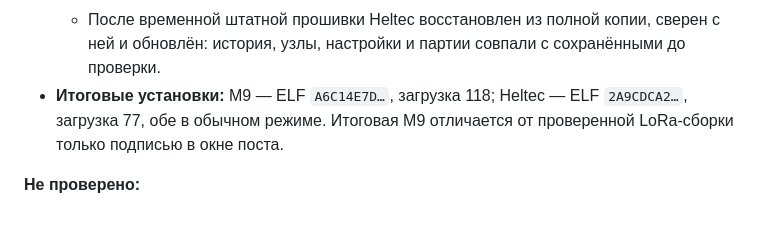
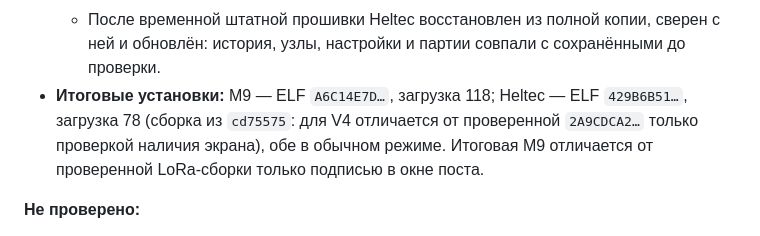
Before and after one commit to IKrasnodymov/meshmesh, a Markdown page: docs/repeater.md, the part around the change. Rendered like a GitHub page.

```diff
--- a/docs/repeater.md
+++ b/docs/repeater.md
@@ -139,7 +139,7 @@
   - Личные сообщения M9 ↔ Heltec с ACK в обе стороны, по одной копии.
   - После временной штатной прошивки Heltec восстановлен из полной копии, сверен с ней и обновлён:
     история, узлы, настройки и партии совпали с сохранёнными до проверки.
-- **Итоговые установки:** M9 — ELF `A6C14E7D…`, загрузка 118; Heltec — ELF `2A9CDCA2…`, загрузка 77,
+- **Итоговые установки:** M9 — ELF `A6C14E7D…`, загрузка 118; Heltec — ELF `429B6B51…`, загрузка 78 (сборка из `cd75575`: для V4 отличается от проверенной `2A9CDCA2…` только проверкой наличия экрана),
   обе в обычном режиме. Итоговая M9 отличается от проверенной LoRa-сборки только подписью в окне
   поста.
 
```
Also changed, not shown: docs/verification.md (+1 -1 lines).
